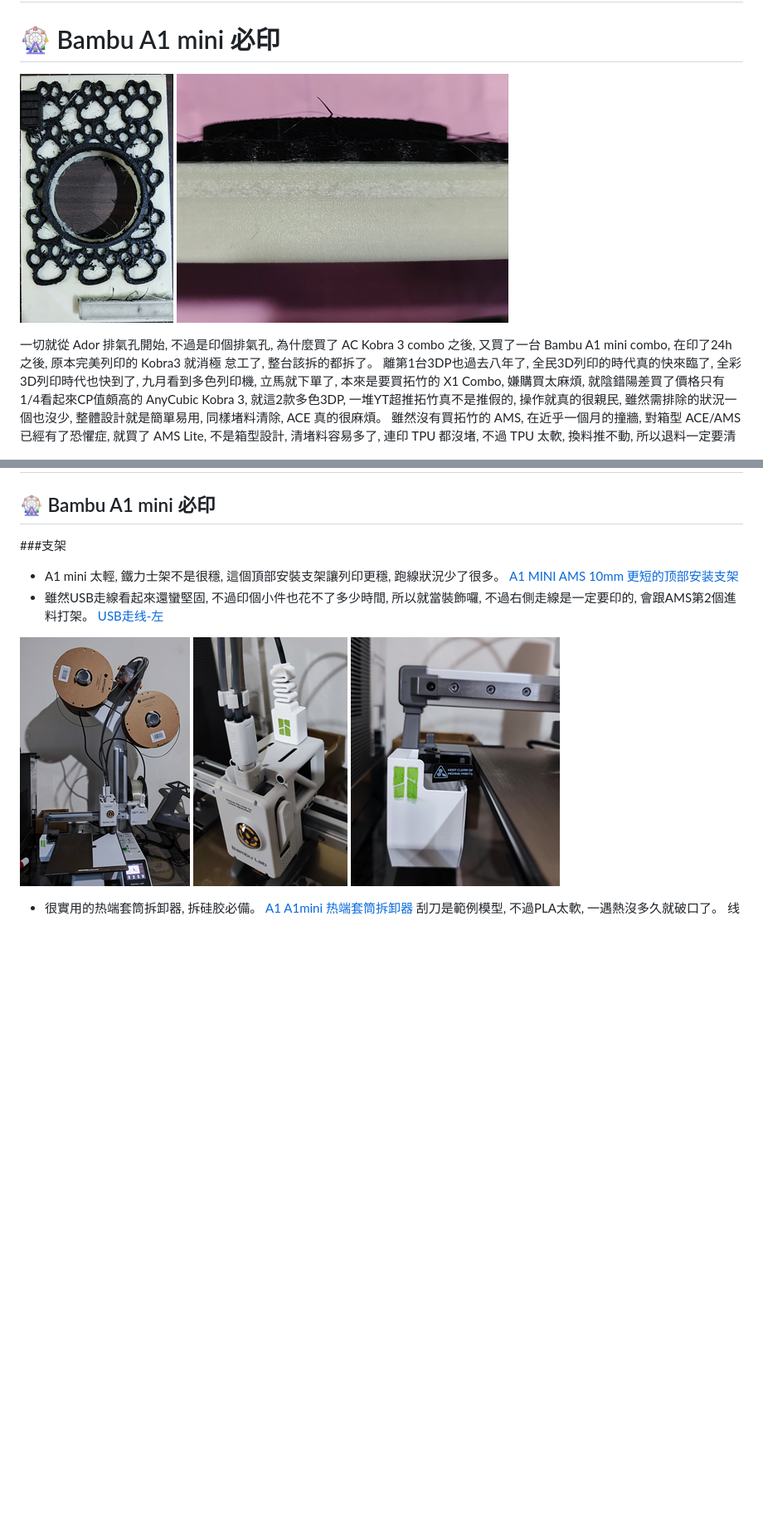
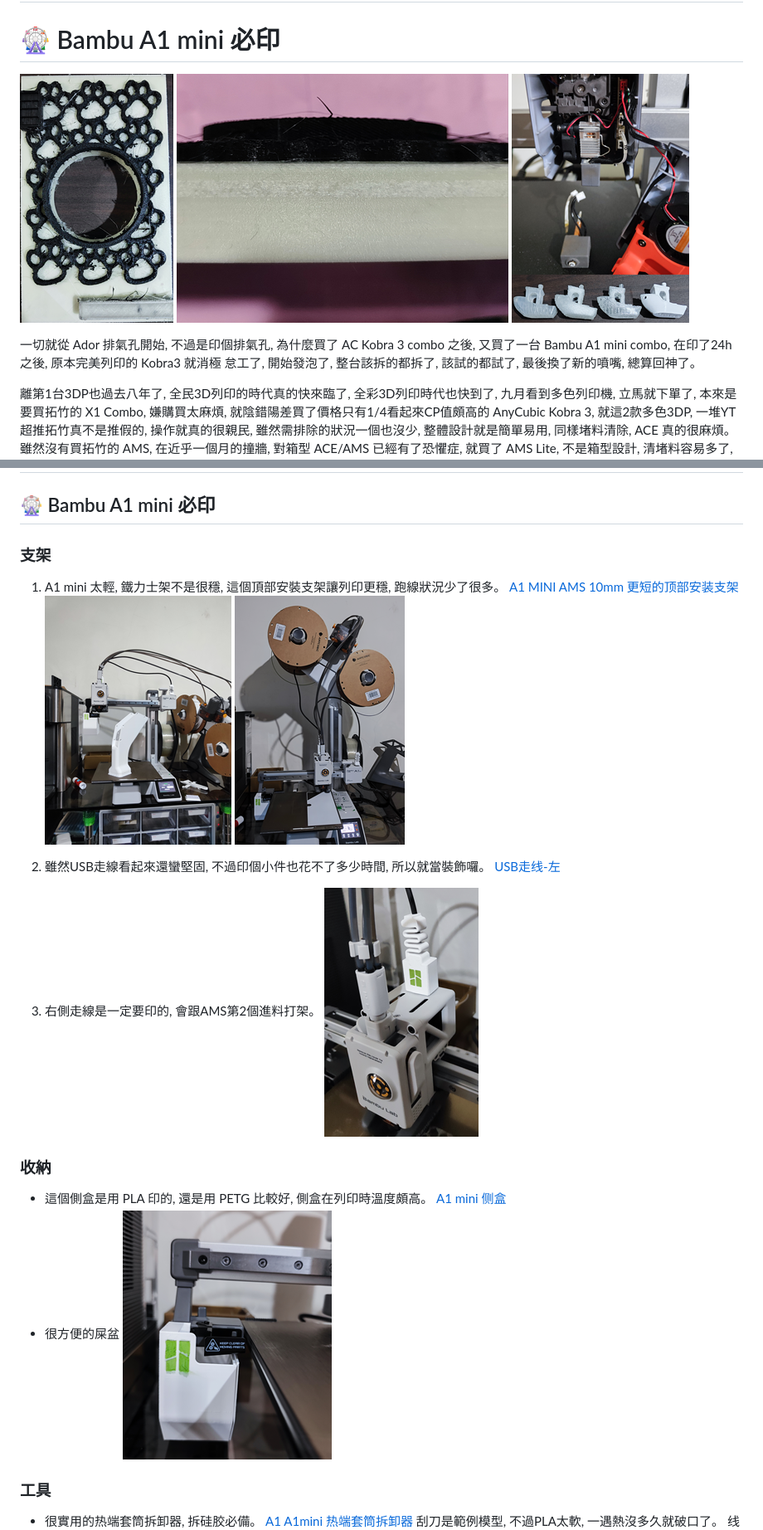
Before and after one commit to AliceYeh/MyAdor, a Markdown page: My3DP-2024.md, 2 parts joined by grey strips. Shown at 83% size. GitHub-like rendering; pictures changed too: img/2024/241006-支架0.png (added), img/2024/241010-Kobra換噴嘴.png (added); blank space fills up the shorter version.

Commit message:
Update My3DP 2024

```diff
--- a/My3DP.md
+++ b/My3DP-2024.md
@@ -3,10 +3,12 @@
 
 ![FailAirDuct](./img/2024/240922-FailAirDuct2.png)
 ![FailAirDuct](./img/2024/240922-FailAirDuct.png)
+![Kobra換噴嘴](./img/2024/241010-Kobra換噴嘴.png)
 
 一切就從 Ador 排氣孔開始, 不過是印個排氣孔, 為什麼買了 AC Kobra 3 combo 之後,
 又買了一台 Bambu A1 mini combo, 在印了24h之後, 原本完美列印的 Kobra3 就消極
-怠工了, 整台該拆的都拆了。
+怠工了, 開始發泡了, 整台該拆的都拆了, 該試的都試了, 最後換了新的噴嘴, 總算回神了。
+
 離第1台3DP也過去八年了, 全民3D列印的時代真的快來臨了, 全彩3D列印時代也快到了,
 九月看到多色列印機, 立馬就下單了, 本來是要買拓竹的 X1 Combo, 嫌購買太麻煩,
 就陰錯陽差買了價格只有1/4看起來CP值頗高的 AnyCubic Kobra 3,
@@ -30,17 +32,24 @@
 
 ## 🎡 Bambu A1 mini 必印
 
-###支架
-* A1 mini 太輕, 鐵力士架不是很穩, 這個頂部安裝支架讓列印更穩, 跑線狀況少了很多。
+### 支架
+1. A1 mini 太輕, 鐵力士架不是很穩, 這個頂部安裝支架讓列印更穩, 跑線狀況少了很多。
  [A1 MINI AMS 10mm 更短的顶部安装支架](https://makerworld.com/zh/models/110341)
-* 雖然USB走線看起來還蠻堅固, 不過印個小件也花不了多少時間, 所以就當裝飾囉,
-  不過右側走線是一定要印的, 會跟AMS第2個進料打架。
+![241006-支架0](./img/2024/241006-支架0.png)
+![241006-支架1](./img/2024/241006-支架.png)
+
+2. 雖然USB走線看起來還蠻堅固, 不過印個小件也花不了多少時間, 所以就當裝飾囉。
   [USB走线-左](https://makerworld.com/zh/models/447966)
+3. 右側走線是一定要印的, 會跟AMS第2個進料打架。
+![241006-USB走线](./img/2024/241006-USB走线.png)
 
-![241006-支架](./img/2024/241006-支架.png)
-![241006-USB走线](./img/2024/241006-USB走线.png)
+### 收納
+* 這個側盒是用 PLA 印的, 還是用 PETG 比較好, 側盒在列印時溫度頗高。
+[A1 mini 侧盒](https://makerworld.com/zh/models/80945)
+* 很方便的屎盆
 ![241006-屎盆](./img/2024/241006-屎盆.png)
 
+### 工具
 * 很實用的热端套筒拆卸器, 拆硅胶必備。
 [A1 A1mini 热端套筒拆卸器](https://makerworld.com/zh/models/422022)
 刮刀是範例模型, 不過PLA太軟, 一遇熱沒多久就破口了。
```
Also changed, not shown: other parts of My3DP-2024.md (+0 -3 lines).
